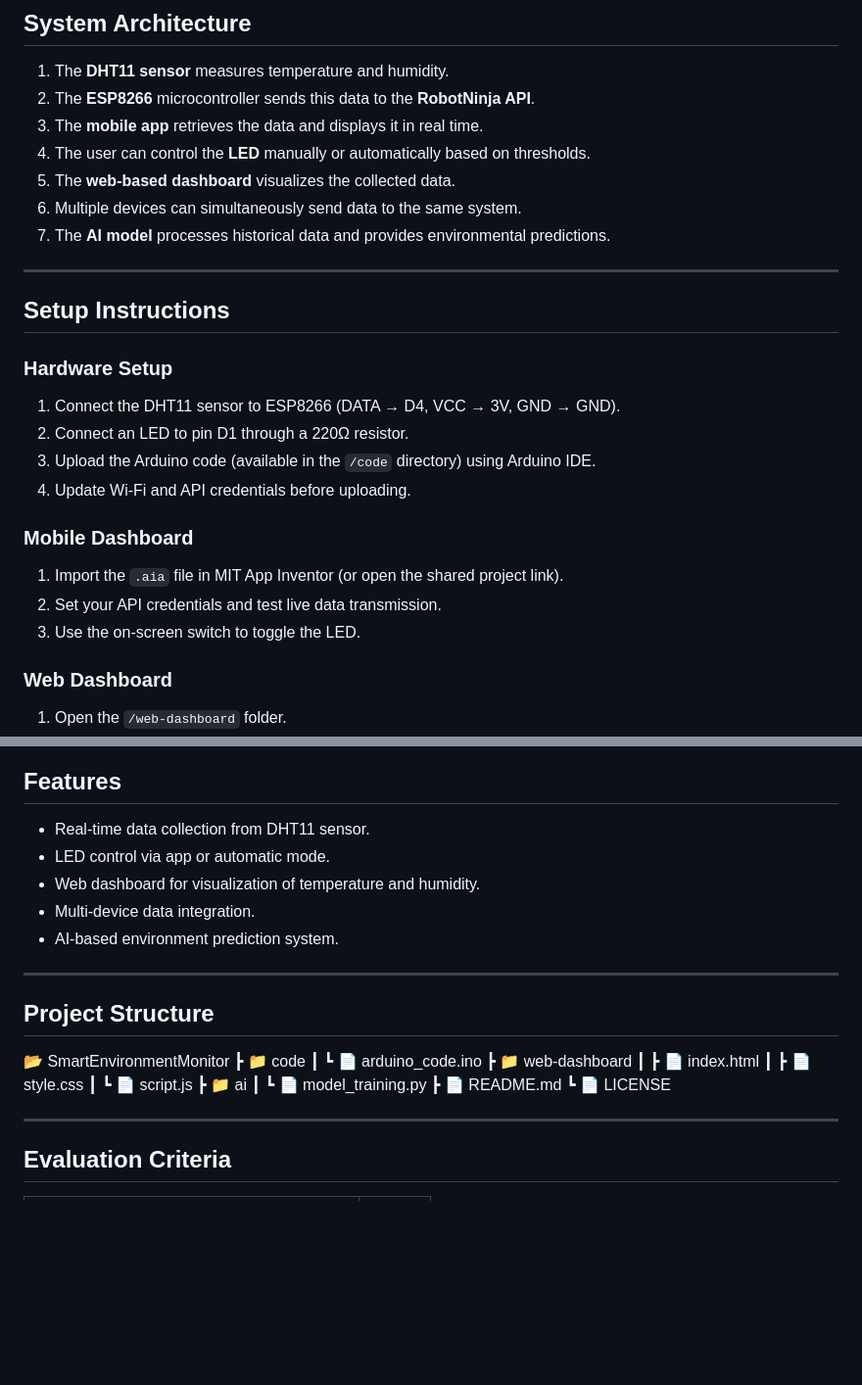
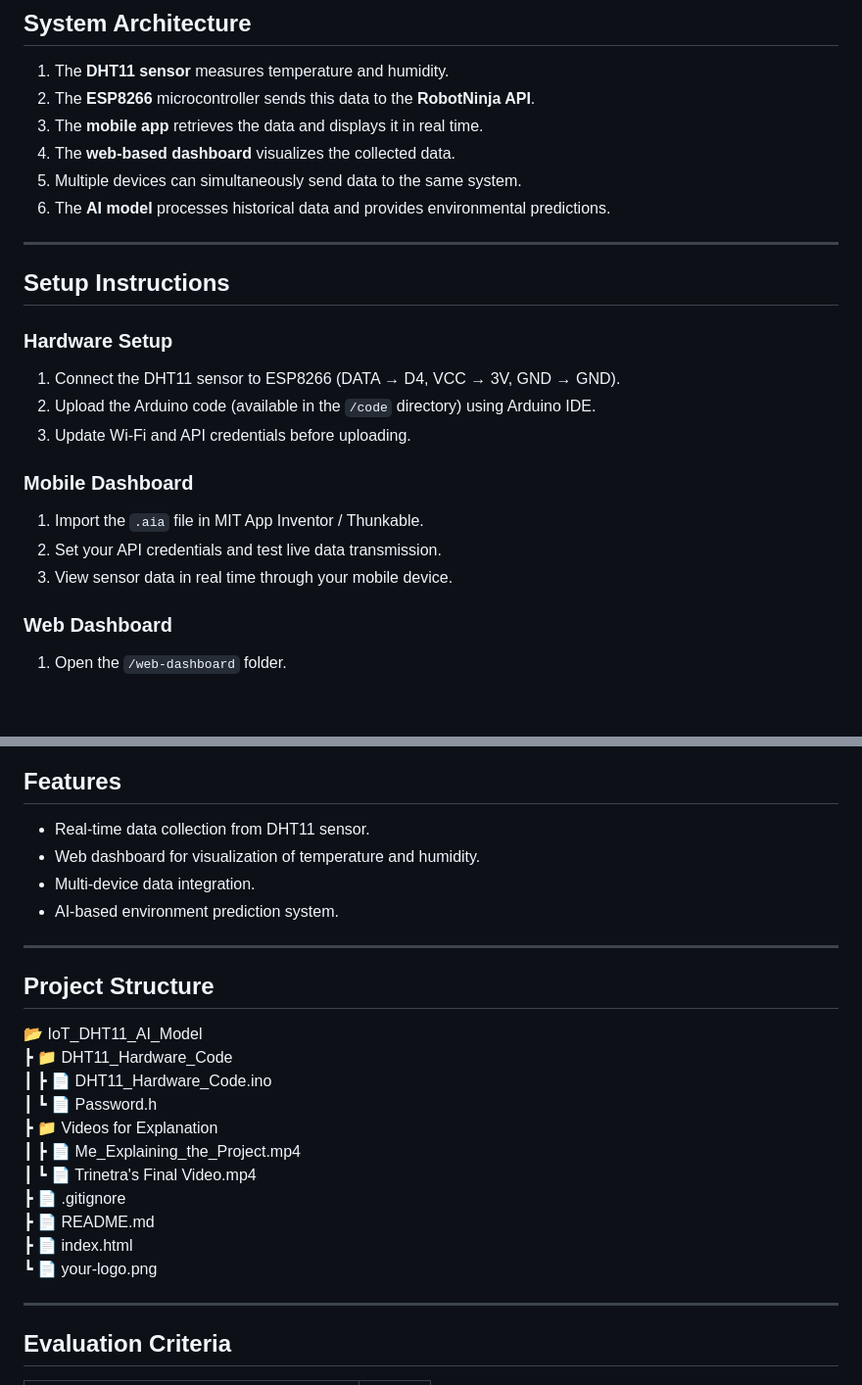
Before and after one commit to vikrantchipkarlgp25-byte/IoT_DHT11_AI_Model, a Markdown page: README.md, 2 parts joined by grey strips. Shown: that part at 98% size. Drawn GitHub-style; blank space fills up the shorter version.

```diff
--- a/README.md
+++ b/README.md
@@ -36,10 +36,9 @@ Additionally, the collected data is used to train a simple **AI model** to analy
 1. The **DHT11 sensor** measures temperature and humidity.
 2. The **ESP8266** microcontroller sends this data to the **RobotNinja API**.
 3. The **mobile app** retrieves the data and displays it in real time.
-4. The user can control the **LED** manually or automatically based on thresholds.
-5. The **web-based dashboard** visualizes the collected data.
-6. Multiple devices can simultaneously send data to the same system.
-7. The **AI model** processes historical data and provides environmental predictions.
+4. The **web-based dashboard** visualizes the collected data.
+5. Multiple devices can simultaneously send data to the same system.
+6. The **AI model** processes historical data and provides environmental predictions.
 
 ---
 
@@ -47,14 +46,13 @@ Additionally, the collected data is used to train a simple **AI model** to analy
 
 ### Hardware Setup
 1. Connect the DHT11 sensor to ESP8266 (DATA → D4, VCC → 3V, GND → GND).
-2. Connect an LED to pin D1 through a 220Ω resistor.
-3. Upload the Arduino code (available in the `/code` directory) using Arduino IDE.
-4. Update Wi-Fi and API credentials before uploading.
+2. Upload the Arduino code (available in the `/code` directory) using Arduino IDE.
+3. Update Wi-Fi and API credentials before uploading.
 
 ### Mobile Dashboard
-1. Import the `.aia` file in MIT App Inventor (or open the shared project link).
+1. Import the `.aia` file in MIT App Inventor / Thunkable.
 2. Set your API credentials and test live data transmission.
-3. Use the on-screen switch to toggle the LED.
+3. View sensor data in real time through your mobile device.
 
 ### Web Dashboard
 1. Open the `/web-dashboard` folder.
@@ -75,7 +73,6 @@ This model is trained using a basic supervised learning algorithm that classifie
 
 ## Features
 - Real-time data collection from DHT11 sensor.
-- LED control via app or automatic mode.
 - Web dashboard for visualization of temperature and humidity.
 - Multi-device data integration.
 - AI-based environment prediction system.
@@ -83,18 +80,17 @@ This model is trained using a basic supervised learning algorithm that classifie
 ---
 
 ## Project Structure
-📂 SmartEnvironmentMonitor
-┣ 📁 code
-┃ ┗ 📄 arduino_code.ino
-┣ 📁 web-dashboard
-┃ ┣ 📄 index.html
-┃ ┣ 📄 style.css
-┃ ┗ 📄 script.js
-┣ 📁 ai
-┃ ┗ 📄 model_training.py
+📂 IoT_DHT11_AI_Model
+┣ 📁 DHT11_Hardware_Code
+┃ ┣ 📄 DHT11_Hardware_Code.ino
+┃ ┗ 📄 Password.h
+┣ 📁 Videos for Explanation
+┃ ┣ 📄 Me_Explaining_the_Project.mp4
+┃ ┗ 📄 Trinetra's Final Video.mp4
+┣ 📄 .gitignore
 ┣ 📄 README.md
-┗ 📄 LICENSE
-
+┣ 📄 index.html
+┗ 📄 your-logo.png
 
 ---
 
```
Also changed, not shown: other parts of README.md (+4 -4 lines).
